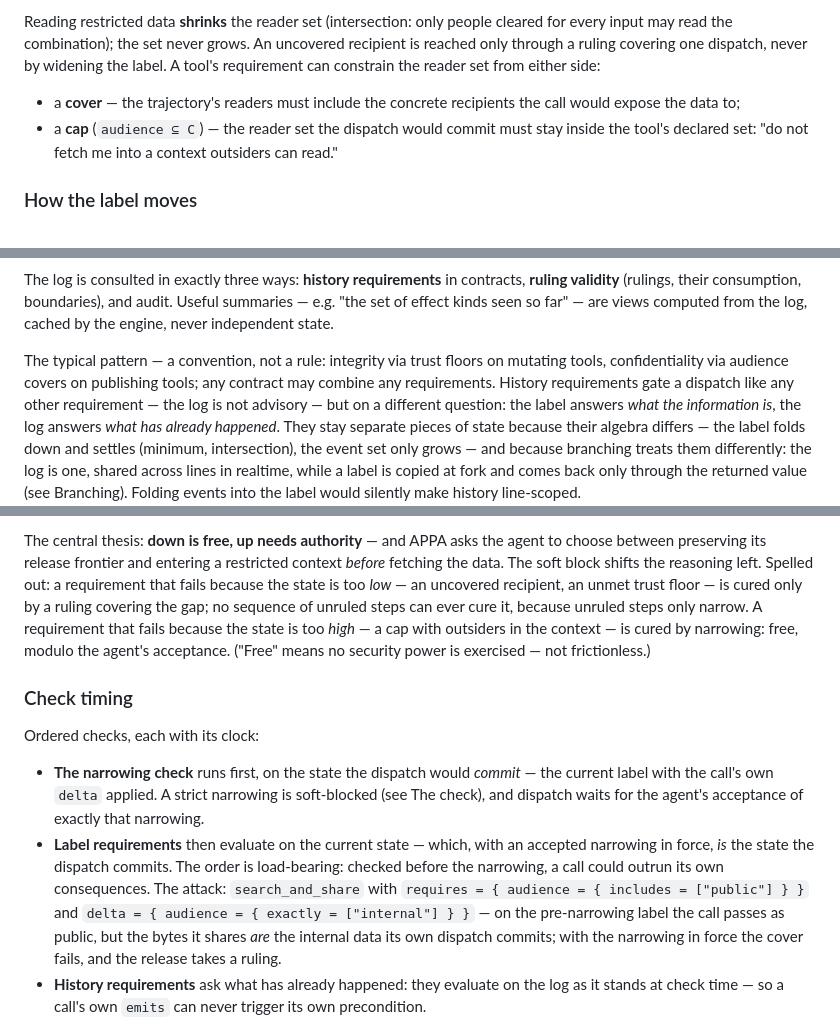
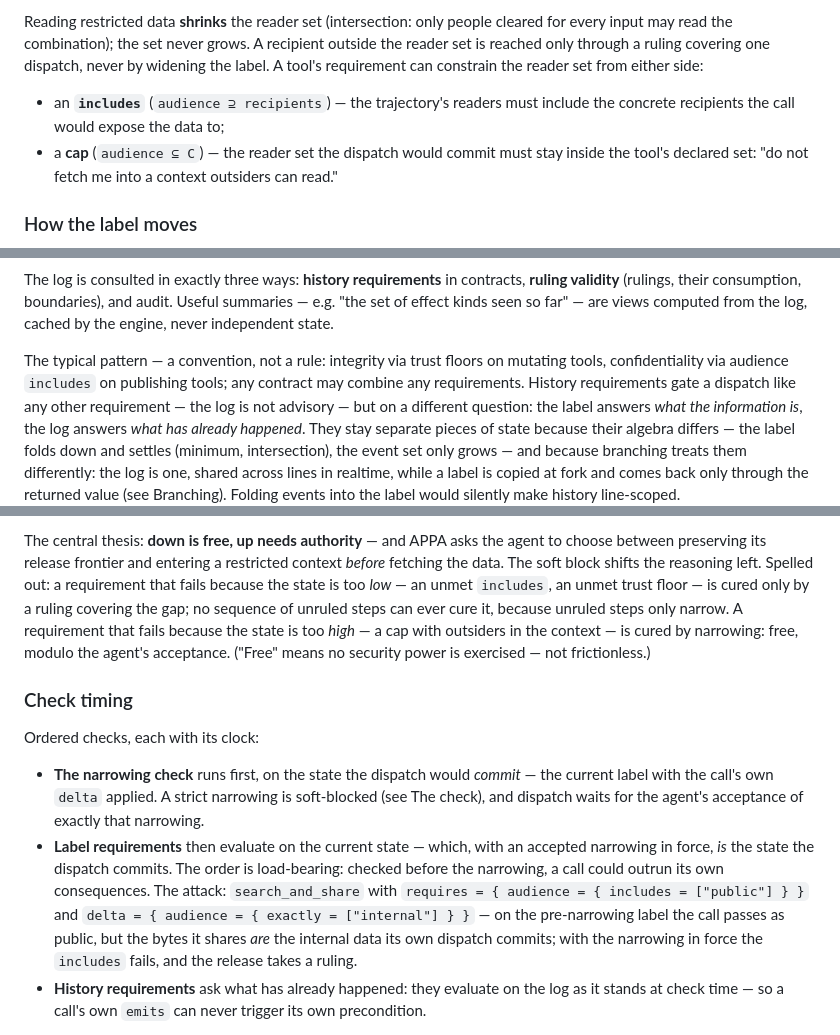
Before and after one commit to archestra-ai/OpenAPPA, a Markdown page: docs/spec.md, 3 parts joined by grey strips. Drawn GitHub-style.

Commit message:
docs: spec — rename the audience-cover requirement to 'includes'
'Cover' did triple duty: the audience requirement kind, the mandate
power, and the verb for what a ruling does to a gap. The last two are
one sense and keep the word; the requirement is renamed after its own
TOML operator — the pair is now includes (audience ⊇ recipients) / cap
(audience ⊆ C) — so 'the ruling covers the cover' can no longer occur.
Gap descriptions follow ('an unmet includes' instead of 'an uncovered
recipient').

Co-Authored-By: Claude Fable 5 <noreply@anthropic.com>
Claude-Session: https://claude.ai/code/session_0148tWfhHUGccnvPMuGLrZ9a

```diff
--- a/docs/spec.md
+++ b/docs/spec.md
@@ -179,12 +179,12 @@ engine's.
 
 Reading restricted data **shrinks** the reader set (intersection: only
 people cleared for every input may read the combination); the set never
-grows. An uncovered recipient is reached only through a ruling covering one
-dispatch, never by widening the label. A tool's requirement can constrain
+grows. A recipient outside the reader set is reached only through a ruling
+covering one dispatch, never by widening the label. A tool's requirement can constrain
 the reader set from either side:
 
-- a **cover** — the trajectory's readers must include the concrete
-  recipients the call would expose the data to;
+- an **`includes`** (`audience ⊇ recipients`) — the trajectory's readers
+  must include the concrete recipients the call would expose the data to;
 - a **cap** (`audience ⊆ C`) — the reader set the dispatch would commit
   must stay inside the tool's declared set: "do not fetch me into a context
   outsiders can read."
@@ -238,7 +238,8 @@ are views computed from the log, cached by the engine, never independent
 state.
 
 The typical pattern — a convention, not a rule: integrity via trust floors
-on mutating tools, confidentiality via audience covers on publishing tools;
+on mutating tools, confidentiality via audience `includes` on publishing
+tools;
 any contract may combine any requirements. History requirements gate a
 dispatch like any other requirement — the log is not advisory — but on a
 different question: the label answers *what the information is*, the log
@@ -377,7 +378,7 @@ The central thesis: **down is free, up needs authority** — and APPA asks the
 agent to choose between preserving its release frontier and entering a
 restricted context *before* fetching the data. The soft block shifts the
 reasoning left. Spelled out: a requirement that fails because the state is
-too *low* — an uncovered recipient, an unmet trust floor — is cured only by
+too *low* — an unmet `includes`, an unmet trust floor — is cured only by
 a ruling covering the gap; no sequence of unruled steps can ever cure
 it, because unruled steps only narrow. A requirement that fails because the
 state is too *high* — a cap with outsiders in the context — is
@@ -400,7 +401,7 @@ Ordered checks, each with its clock:
   `delta = { audience = { exactly = ["internal"] } }` — on
   the pre-narrowing label the call passes as public, but the bytes it
   shares *are* the internal data its own dispatch commits; with the
-  narrowing in force the cover fails, and the release takes a ruling.
+  narrowing in force the `includes` fails, and the release takes a ruling.
 - **History requirements** ask what has already happened: they evaluate on
   the log as it stands at check time — so a call's own `emits` can never
   trigger its own precondition.
```
Also changed, not shown: other parts of docs/spec.md (+4 -4 lines).
